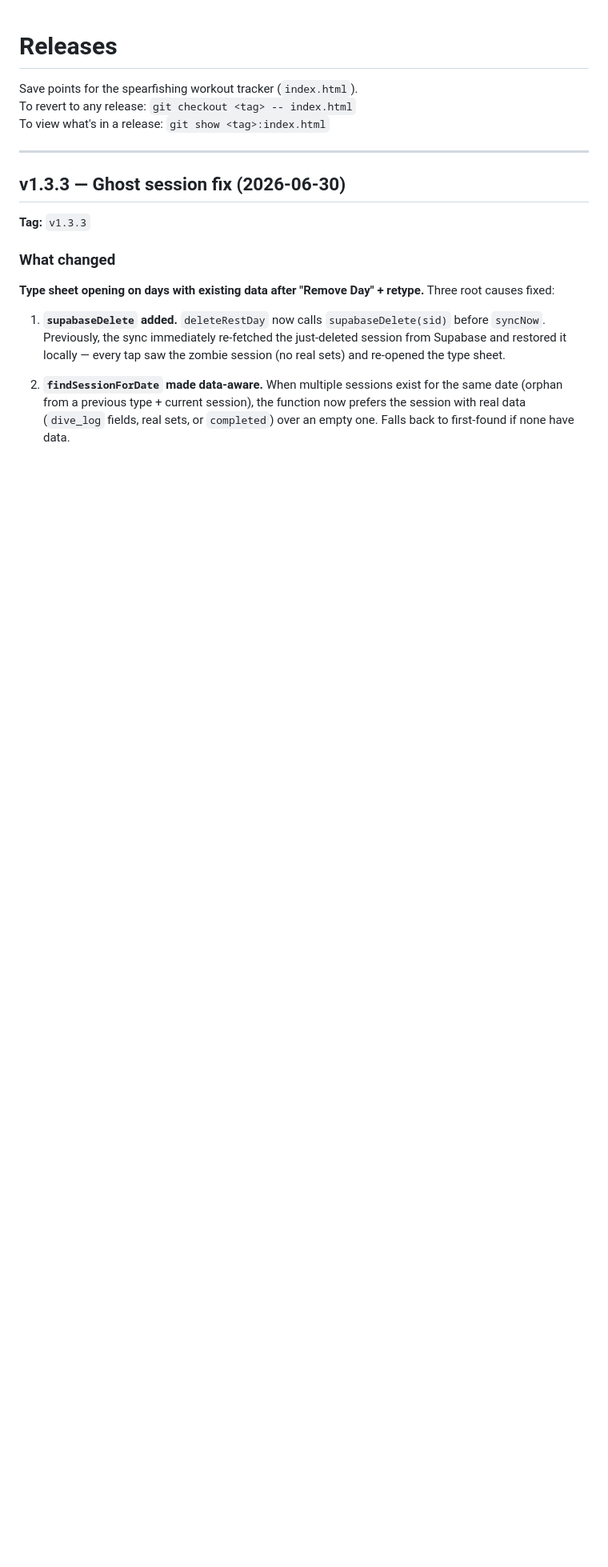
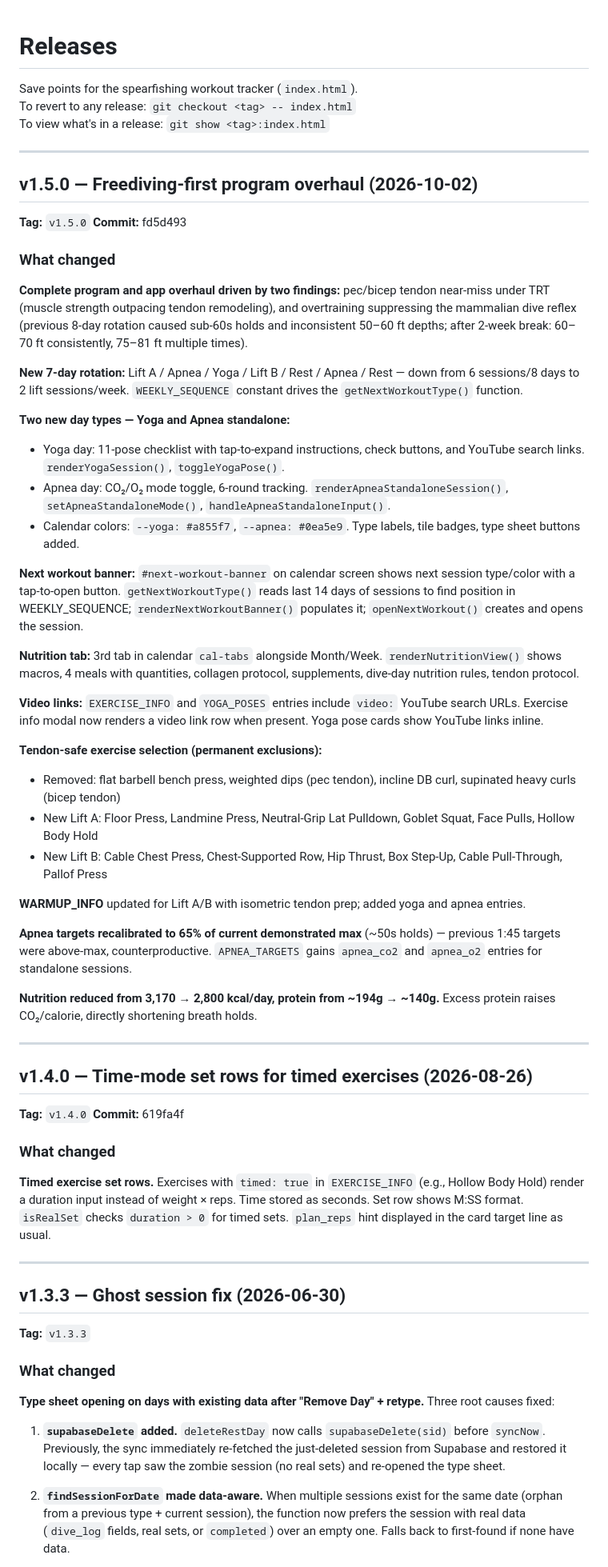
Before and after one commit to Navaforce/workout-tracker, a Markdown page: RELEASES.md, the part around the change. Shown at 80% size. GitHub-like rendering; blank space fills up the shorter version.

Commit message:
auto: checkpoint RELEASES.md 2026-10-02 16:28

```diff
--- a/RELEASES.md
+++ b/RELEASES.md
@@ -3,6 +3,52 @@
 Save points for the spearfishing workout tracker (`index.html`).
 To revert to any release: `git checkout <tag> -- index.html`
 To view what's in a release: `git show <tag>:index.html`
+
+---
+
+## v1.5.0 — Freediving-first program overhaul (2026-10-02)
+
+**Tag:** `v1.5.0`
+**Commit:** fd5d493
+
+### What changed
+
+**Complete program and app overhaul driven by two findings:** pec/bicep tendon near-miss under TRT (muscle strength outpacing tendon remodeling), and overtraining suppressing the mammalian dive reflex (previous 8-day rotation caused sub-60s holds and inconsistent 50–60 ft depths; after 2-week break: 60–70 ft consistently, 75–81 ft multiple times).
+
+**New 7-day rotation:** Lift A / Apnea / Yoga / Lift B / Rest / Apnea / Rest — down from 6 sessions/8 days to 2 lift sessions/week. `WEEKLY_SEQUENCE` constant drives the `getNextWorkoutType()` function.
+
+**Two new day types — Yoga and Apnea standalone:**
+- Yoga day: 11-pose checklist with tap-to-expand instructions, check buttons, and YouTube search links. `renderYogaSession()`, `toggleYogaPose()`.
+- Apnea day: CO₂/O₂ mode toggle, 6-round tracking. `renderApneaStandaloneSession()`, `setApneaStandaloneMode()`, `handleApneaStandaloneInput()`.
+- Calendar colors: `--yoga: #a855f7`, `--apnea: #0ea5e9`. Type labels, tile badges, type sheet buttons added.
+
+**Next workout banner:** `#next-workout-banner` on calendar screen shows next session type/color with a tap-to-open button. `getNextWorkoutType()` reads last 14 days of sessions to find position in WEEKLY_SEQUENCE; `renderNextWorkoutBanner()` populates it; `openNextWorkout()` creates and opens the session.
+
+**Nutrition tab:** 3rd tab in calendar `cal-tabs` alongside Month/Week. `renderNutritionView()` shows macros, 4 meals with quantities, collagen protocol, supplements, dive-day nutrition rules, tendon protocol.
+
+**Video links:** `EXERCISE_INFO` and `YOGA_POSES` entries include `video:` YouTube search URLs. Exercise info modal now renders a video link row when present. Yoga pose cards show YouTube links inline.
+
+**Tendon-safe exercise selection (permanent exclusions):**
+- Removed: flat barbell bench press, weighted dips (pec tendon), incline DB curl, supinated heavy curls (bicep tendon)
+- New Lift A: Floor Press, Landmine Press, Neutral-Grip Lat Pulldown, Goblet Squat, Face Pulls, Hollow Body Hold
+- New Lift B: Cable Chest Press, Chest-Supported Row, Hip Thrust, Box Step-Up, Cable Pull-Through, Pallof Press
+
+**WARMUP_INFO** updated for Lift A/B with isometric tendon prep; added yoga and apnea entries.
+
+**Apnea targets recalibrated to 65% of current demonstrated max** (~50s holds) — previous 1:45 targets were above-max, counterproductive. `APNEA_TARGETS` gains `apnea_co2` and `apnea_o2` entries for standalone sessions.
+
+**Nutrition reduced from 3,170 → 2,800 kcal/day, protein from ~194g → ~140g.** Excess protein raises CO₂/calorie, directly shortening breath holds.
+
+---
+
+## v1.4.0 — Time-mode set rows for timed exercises (2026-08-26)
+
+**Tag:** `v1.4.0`
+**Commit:** 619fa4f
+
+### What changed
+
+**Timed exercise set rows.** Exercises with `timed: true` in `EXERCISE_INFO` (e.g., Hollow Body Hold) render a duration input instead of weight × reps. Time stored as seconds. Set row shows M:SS format. `isRealSet` checks `duration > 0` for timed sets. `plan_reps` hint displayed in the card target line as usual.
 
 ---
 
```
